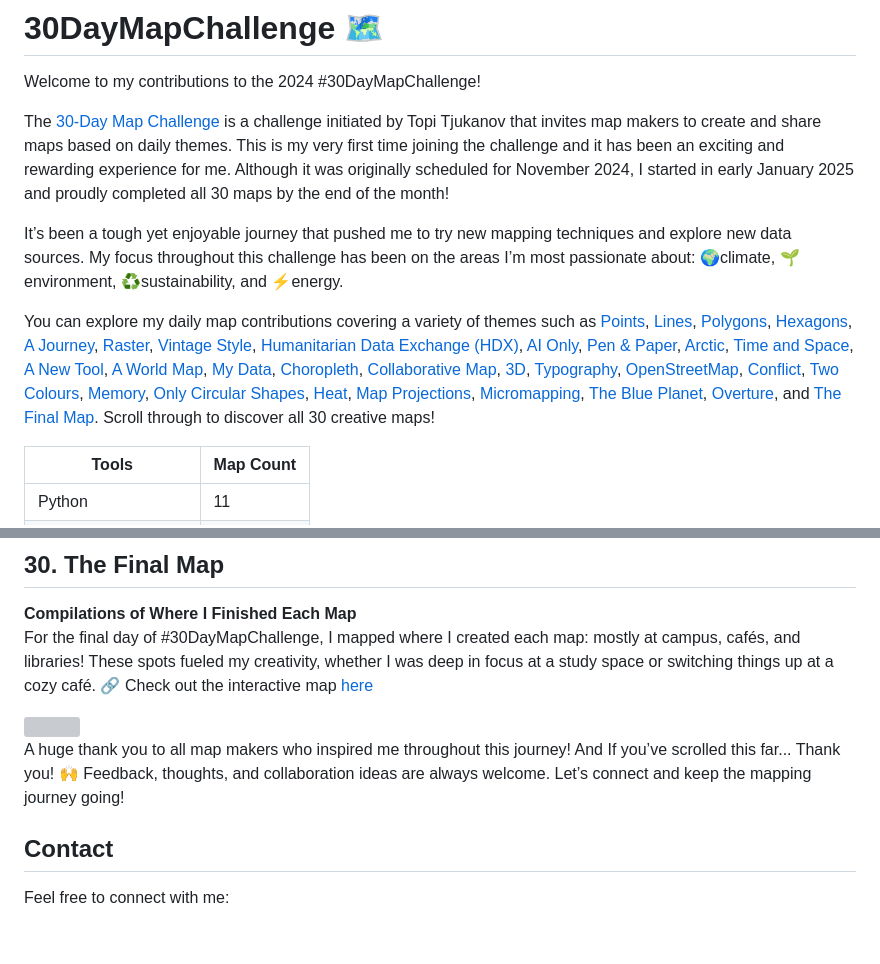
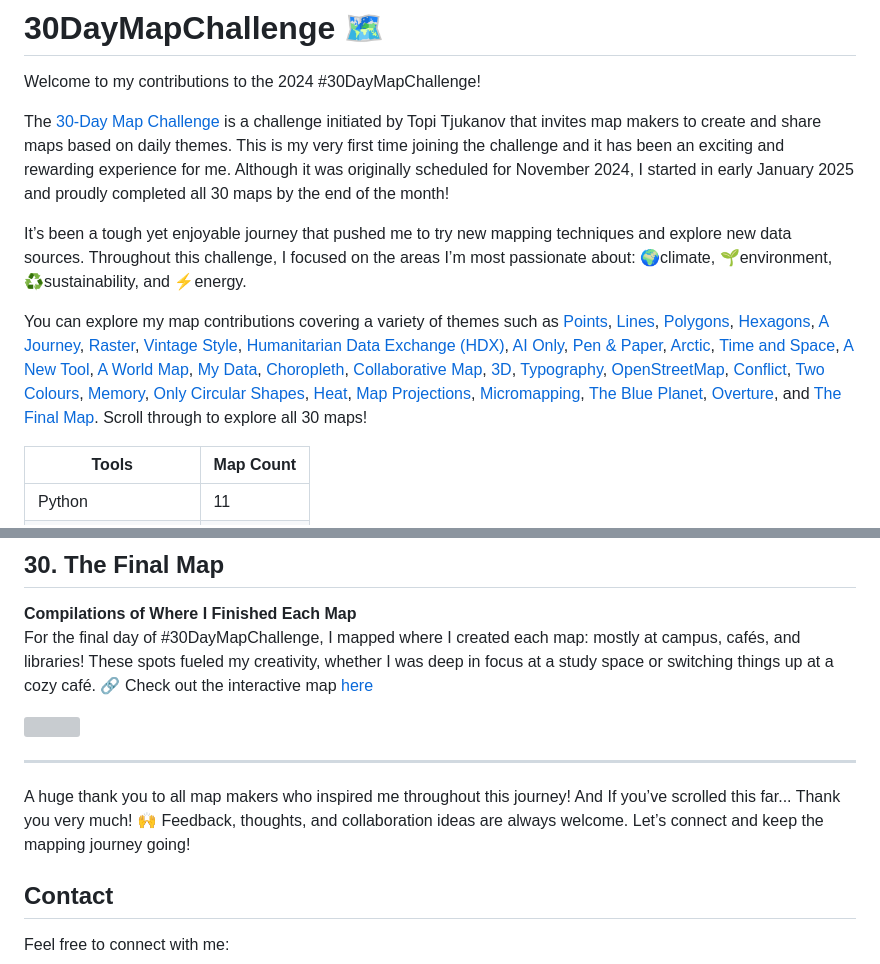
Before and after one commit to juniomata/30DaysMapChallenge, a Markdown page: README.md, 2 parts joined by grey strips. Rendered like a GitHub page; blank space fills up the shorter version; grey boxes are pictures that could not be loaded.

Commit message:
rephrase

```diff
--- a/README.md
+++ b/README.md
@@ -5,10 +5,10 @@ Welcome to my contributions to the 2024 #30DayMapChallenge!
 
 The [30-Day Map Challenge](https://30daymapchallenge.com/) is a challenge initiated by Topi Tjukanov that invites map makers to create and share maps based on daily themes. This is my very first time joining the challenge and it has been an exciting and rewarding experience for me. Although it was originally scheduled for November 2024, I started in early January 2025 and proudly completed all 30 maps by the end of the month!
 
-It’s been a tough yet enjoyable journey that pushed me to try new mapping techniques and explore new data sources. My focus throughout this challenge has been on the areas I’m most passionate about: 🌍climate, 🌱environment, ♻️sustainability, and ⚡energy.
+It’s been a tough yet enjoyable journey that pushed me to try new mapping techniques and explore new data sources. Throughout this challenge, I focused on the areas I’m most passionate about: 🌍climate, 🌱environment, ♻️sustainability, and ⚡energy.
 
 
-You can explore my daily map contributions covering a variety of themes such as [Points](#1-points), [Lines](#2-lines), [Polygons](#3-polygons), [Hexagons](#4-hexagons), [A Journey](#5-a-journey), [Raster](#6-raster), [Vintage Style](#7-vintage-style), [Humanitarian Data Exchange (HDX)](#8-humanitarian-data-exchange-hdx), [AI Only](#9-ai-only), [Pen & Paper](#10-pen--paper), [Arctic](#11-arctic), [Time and Space](#12-time-and-space), [A New Tool](#13-a-new-tool), [A World Map](#14-a-world-map), [My Data](#15-my-data), [Choropleth](#16-choropleth), [Collaborative Map](#17-collaborative-map), [3D](#18-3d), [Typography](#19-typography), [OpenStreetMap](#20-openstreetmap), [Conflict](#21-conflict), [Two Colours](#22-two-colours), [Memory](#23-memory), [Only Circular Shapes](#24-only-circular-shapes), [Heat](#25-heat), [Map Projections](#26-map-projections), [Micromapping](#27-micromapping), [The Blue Planet](#28-the-blue-planet), [Overture](#29-overture), and [The Final Map](#30-the-final-map). Scroll through to discover all 30 creative maps!
+You can explore my map contributions covering a variety of themes such as [Points](#1-points), [Lines](#2-lines), [Polygons](#3-polygons), [Hexagons](#4-hexagons), [A Journey](#5-a-journey), [Raster](#6-raster), [Vintage Style](#7-vintage-style), [Humanitarian Data Exchange (HDX)](#8-humanitarian-data-exchange-hdx), [AI Only](#9-ai-only), [Pen & Paper](#10-pen--paper), [Arctic](#11-arctic), [Time and Space](#12-time-and-space), [A New Tool](#13-a-new-tool), [A World Map](#14-a-world-map), [My Data](#15-my-data), [Choropleth](#16-choropleth), [Collaborative Map](#17-collaborative-map), [3D](#18-3d), [Typography](#19-typography), [OpenStreetMap](#20-openstreetmap), [Conflict](#21-conflict), [Two Colours](#22-two-colours), [Memory](#23-memory), [Only Circular Shapes](#24-only-circular-shapes), [Heat](#25-heat), [Map Projections](#26-map-projections), [Micromapping](#27-micromapping), [The Blue Planet](#28-the-blue-planet), [Overture](#29-overture), and [The Final Map](#30-the-final-map). Scroll through to explore all 30 maps!
 
 | Tools        | Map Count   |
 |--------------|-------------|
@@ -268,7 +269,8 @@ For the final day of #30DayMapChallenge, I mapped where I created each map: most
 <div style="text-align: center;"><img src="day30_finalmap\day30_finalmap_whereifinished.png" style="width:70%;"></div>
 
 
-A huge thank you to all map makers who inspired me throughout this journey! And If you’ve scrolled this far... Thank you! 🙌 Feedback, thoughts, and collaboration ideas are always welcome. Let’s connect and keep the mapping journey going!
+---
+A huge thank you to all map makers who inspired me throughout this journey! And If you’ve scrolled this far... Thank you very much! 🙌 Feedback, thoughts, and collaboration ideas are always welcome. Let’s connect and keep the mapping journey going!
 
 
 ## Contact
```
Also changed, not shown: other parts of README.md (+1 -0 lines).
